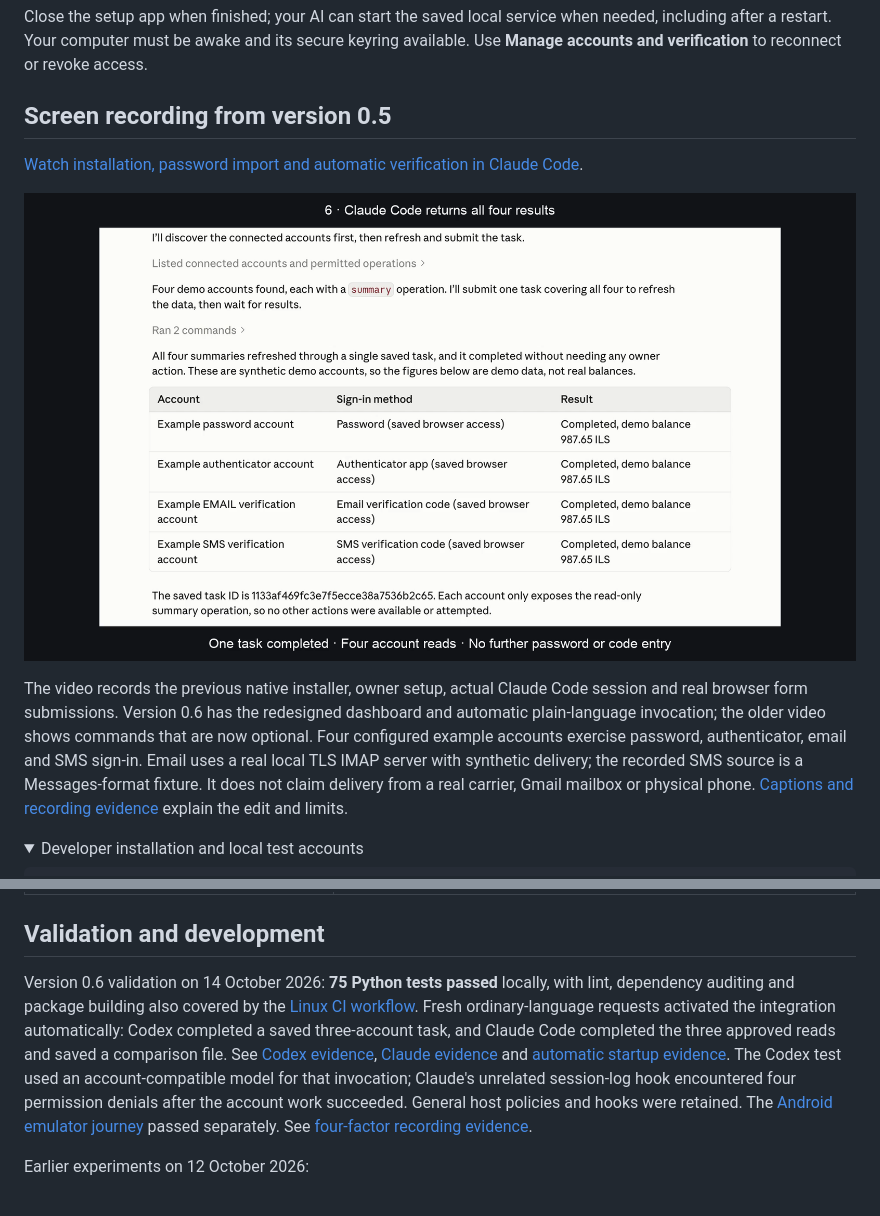
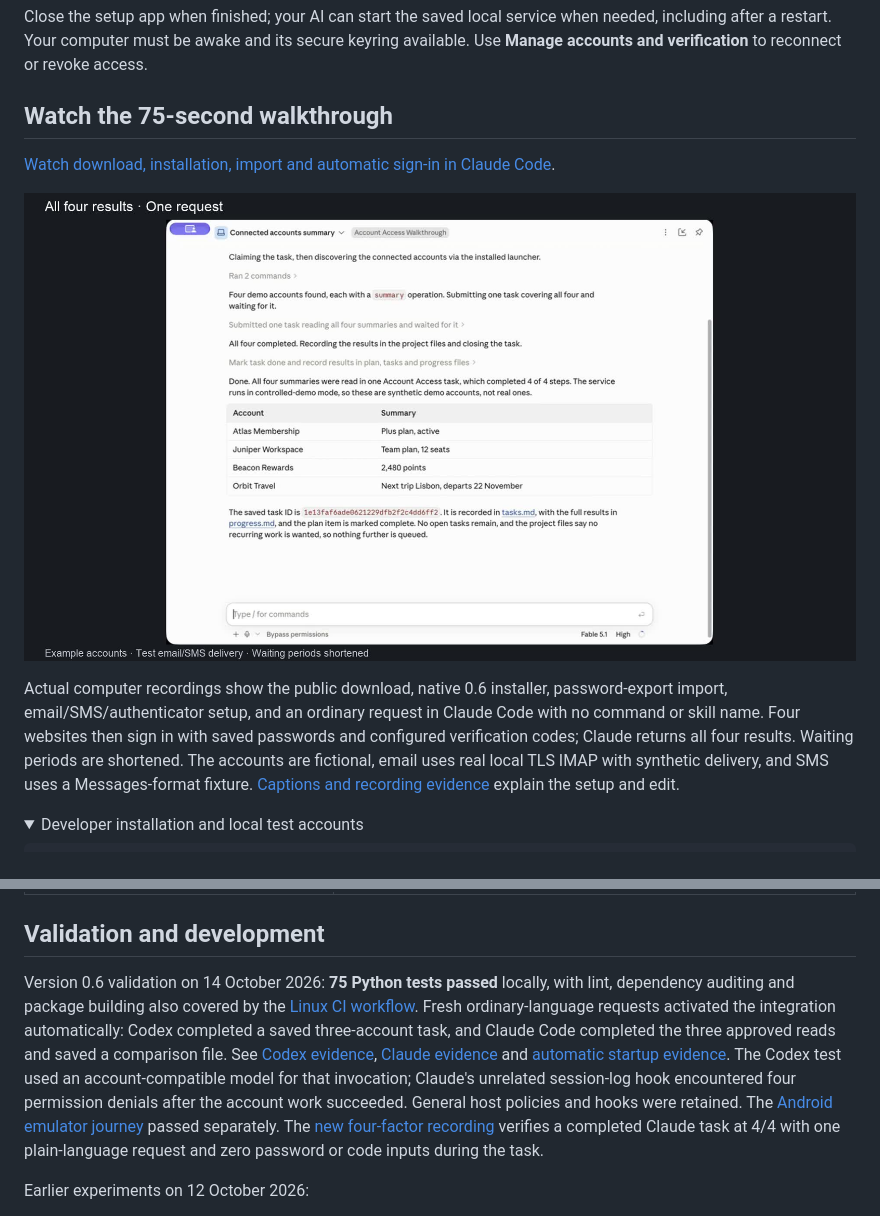
Before and after one commit to fainir/account-access, a Markdown page: README.md, 2 parts joined by grey strips. Rendered like a GitHub page; pictures changed too: docs/video/quickstart-preview.jpg (added); folded sections open.

```diff
--- a/README.md
+++ b/README.md
@@ -60,13 +60,13 @@ Mac Full Disk Access and Android notification access are broader OS permissions
 
 Close the setup app when finished; your AI can start the saved local service when needed, including after a restart. Your computer must be awake and its secure keyring available. Use **Manage accounts and verification** to reconnect or revoke access.
 
-## Screen recording from version 0.5
+## Watch the 75-second walkthrough
 
-[Watch installation, password import and automatic verification in Claude Code](https://github.com/fainir/account-access/releases/download/v0.5.0/account-access-install-import-and-verify.mp4).
+[Watch download, installation, import and automatic sign-in in Claude Code](https://github.com/fainir/account-access/releases/download/v0.6.0/account-access-quickstart.mp4).
 
-[![Actual installation and four-account Claude Code walkthrough](docs/video/install-import-and-verify-preview.png)](https://github.com/fainir/account-access/releases/download/v0.5.0/account-access-install-import-and-verify.mp4)
+[![Claude Code returns four account results after automatic sign-ins](docs/video/quickstart-preview.jpg)](https://github.com/fainir/account-access/releases/download/v0.6.0/account-access-quickstart.mp4)
 
-The video records the previous native installer, owner setup, actual Claude Code session and real browser form submissions. Version 0.6 has the redesigned dashboard and automatic plain-language invocation; the older video shows commands that are now optional. Four configured example accounts exercise password, authenticator, email and SMS sign-in. Email uses a real local TLS IMAP server with synthetic delivery; the recorded SMS source is a Messages-format fixture. It does not claim delivery from a real carrier, Gmail mailbox or physical phone. [Captions and recording evidence](docs/video/README.md) explain the edit and limits.
+Actual computer recordings show the public download, native 0.6 installer, password-export import, email/SMS/authenticator setup, and an ordinary request in Claude Code with no command or skill name. Four websites then sign in with saved passwords and configured verification codes; Claude returns all four results. Waiting periods are shortened. The accounts are fictional, email uses real local TLS IMAP with synthetic delivery, and SMS uses a Messages-format fixture. [Captions and recording evidence](docs/video/README.md) explain the setup and edit.
 
 <details>
 <summary>Developer installation and local test accounts</summary>
@@ -176,7 +176,7 @@ The worker preserves completed steps, retries temporary failures with backoff, a
 
 ## Validation and development
 
-Version 0.6 validation on 14 October 2026: **75 Python tests passed** locally, with lint, dependency auditing and package building also covered by the [Linux CI workflow](https://github.com/fainir/account-access/actions/workflows/check.yml). Fresh ordinary-language requests activated the integration automatically: Codex completed a saved three-account task, and Claude Code completed the three approved reads and saved a comparison file. See [Codex evidence](artifacts/agent-tests/codex-implicit-06.json), [Claude evidence](artifacts/agent-tests/claude-implicit-06.json) and [automatic startup evidence](artifacts/automatic-start-06.json). The Codex test used an account-compatible model for that invocation; Claude's unrelated session-log hook encountered four permission denials after the account work succeeded. General host policies and hooks were retained. The [Android emulator journey](https://github.com/fainir/account-access/actions/runs/38543728385) passed separately. See [four-factor recording evidence](artifacts/video/install-import-and-verify.json).
+Version 0.6 validation on 14 October 2026: **75 Python tests passed** locally, with lint, dependency auditing and package building also covered by the [Linux CI workflow](https://github.com/fainir/account-access/actions/workflows/check.yml). Fresh ordinary-language requests activated the integration automatically: Codex completed a saved three-account task, and Claude Code completed the three approved reads and saved a comparison file. See [Codex evidence](artifacts/agent-tests/codex-implicit-06.json), [Claude evidence](artifacts/agent-tests/claude-implicit-06.json) and [automatic startup evidence](artifacts/automatic-start-06.json). The Codex test used an account-compatible model for that invocation; Claude's unrelated session-log hook encountered four permission denials after the account work succeeded. General host policies and hooks were retained. The [Android emulator journey](https://github.com/fainir/account-access/actions/runs/38543728385) passed separately. The [new four-factor recording](artifacts/video/quickstart.json) verifies a completed Claude task at 4/4 with one plain-language request and zero password or code inputs during the task.
 
 Earlier experiments on 12 October 2026:
 
```
Also changed, not shown: docs/video/README.md (+24 -20 lines), 3 other files.
